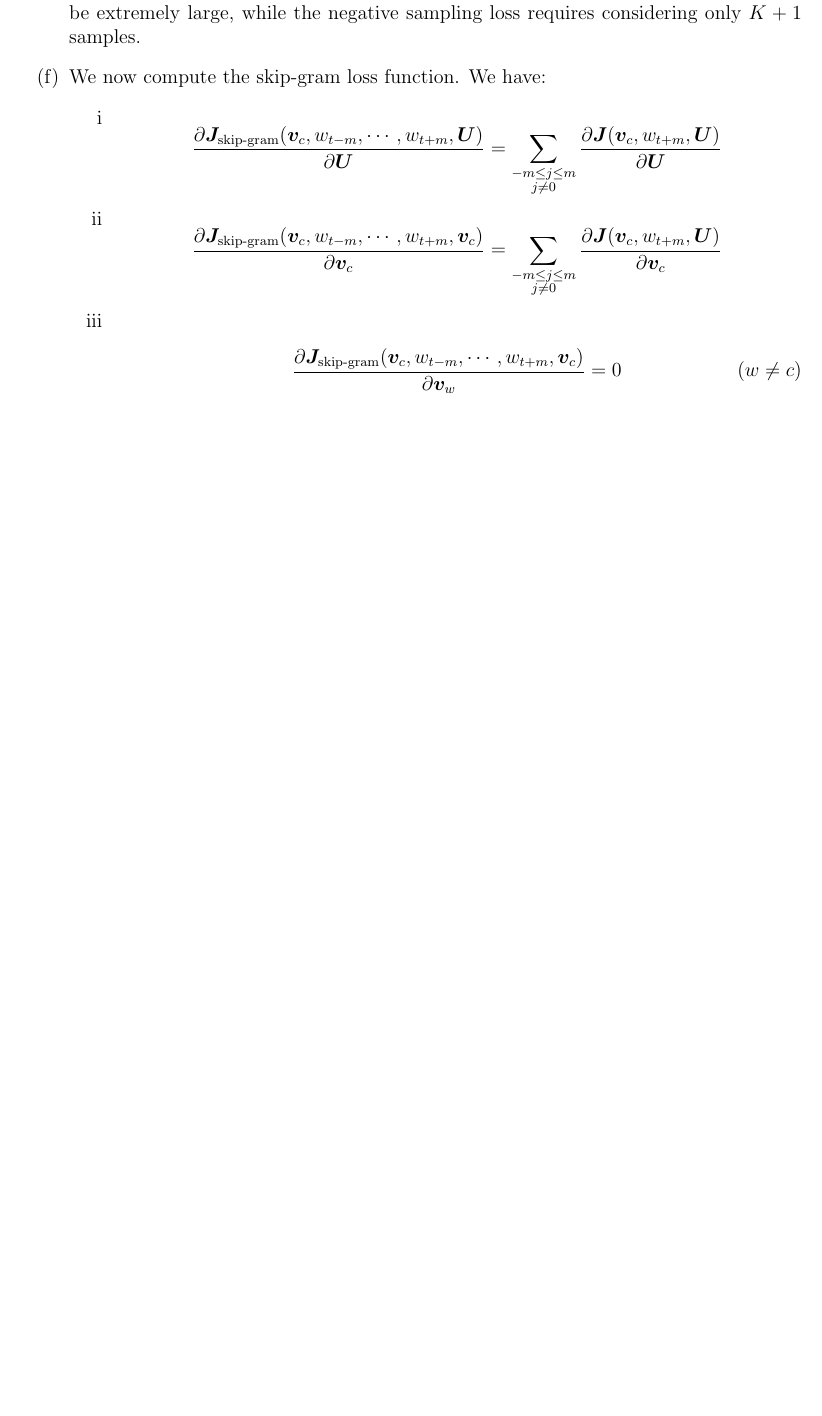
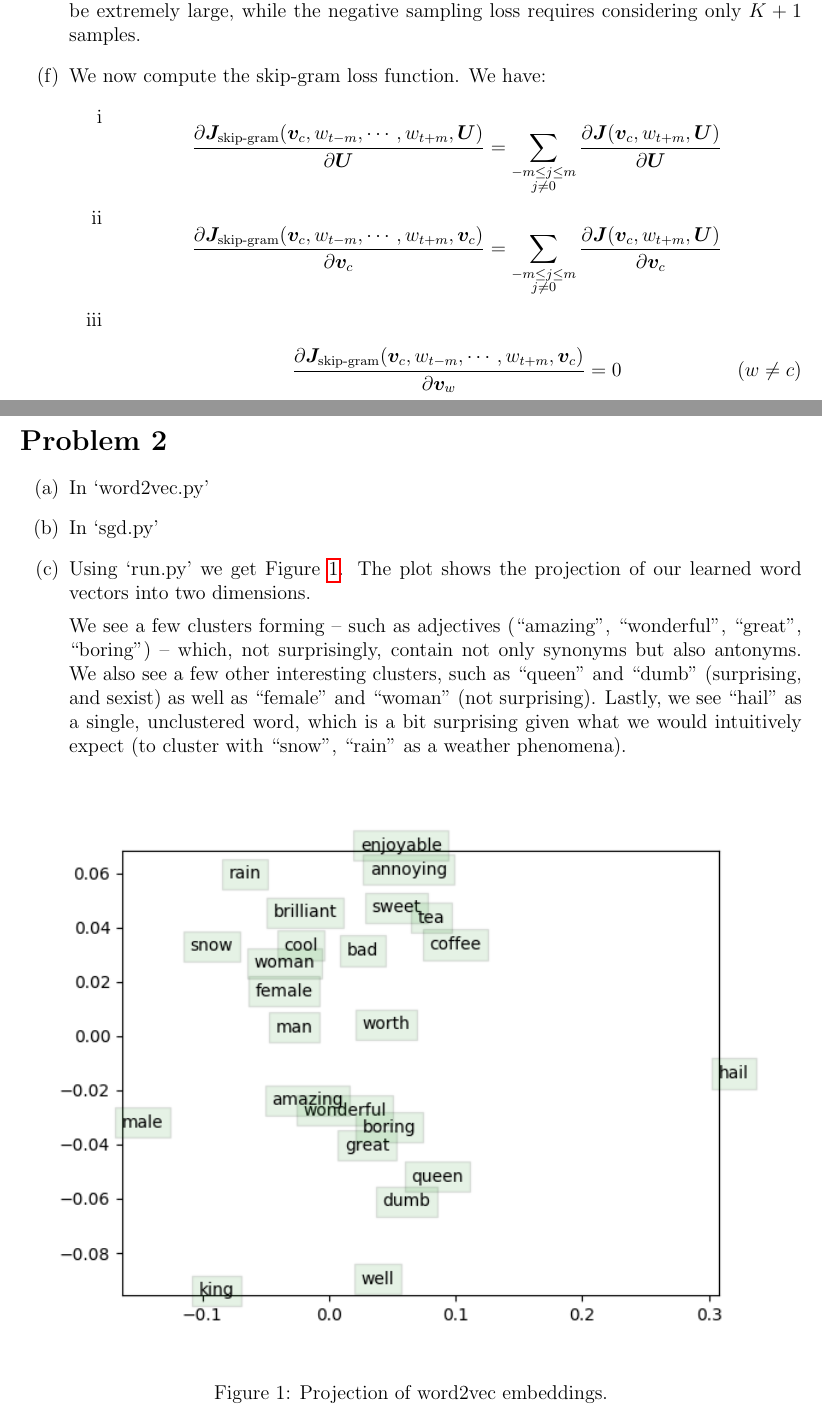
Before and after one commit to kandluis/cs224n, a LaTeX document (a2/written/a2.tex): part of page 3 of 3 before the commit and two parts of pages 3 and 4 of 4 after it, the two joined at a grey line, cut so that both start at the same text, the shorter picture padded with empty space. Compiled offline with pdfLaTeX.

Commit message:
Finished pset

```diff
--- a/a2/written/a2.tex
+++ b/a2/written/a2.tex
@@ -108,6 +108,22 @@ Computing the naive-softmax requires iterating over the entire vocabulary, which
 \end{enumerate}
 \end{enumerate}
 
+\section*{Problem 2}
+\begin{enumerate}[label=(\alph*)]
+  \item In `word2vec.py'
+  \item In `sgd.py'
+  \item Using `run.py' we get Figure \ref{fig:projection}. The plot shows the projection of our learned word vectors into two dimensions.
+
+  We see a few clusters forming -- such as adjectives (``amazing'', ``wonderful'', ``great'', ``boring'') -- which, not surprisingly, contain not only synonyms but also antonyms. We also see a few other interesting clusters, such as ``queen'' and ``dumb'' (surprising, and sexist) as well as ``female'' and ``woman'' (not surprising). Lastly, we see ``hail'' as a single, unclustered word, which is a bit surprising given what we would intuitively expect (to cluster with ``snow'', ``rain'' as a weather phenomena).
+    \begin{figure}[!h]
+      \centering
+      \includegraphics[]{../word_vectors.png}
+      \caption{Projection of word2vec embeddings.}
+      \label{fig:projection}
+    \end{figure}
+\end{enumerate}
+
+
 
 
 
```
Also changed, not shown: a2/word_vectors.png (added), a2/written/a2.pdf.
